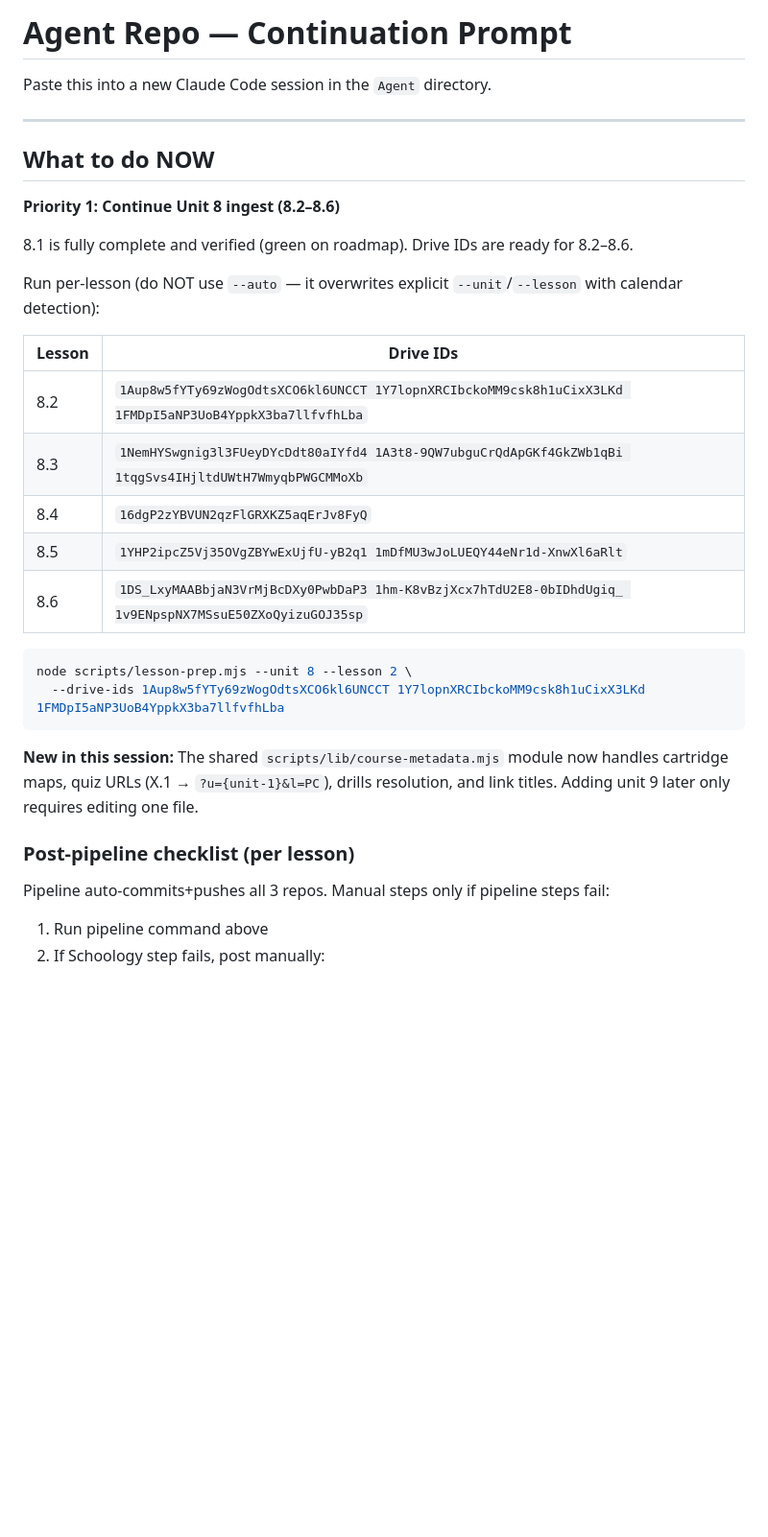
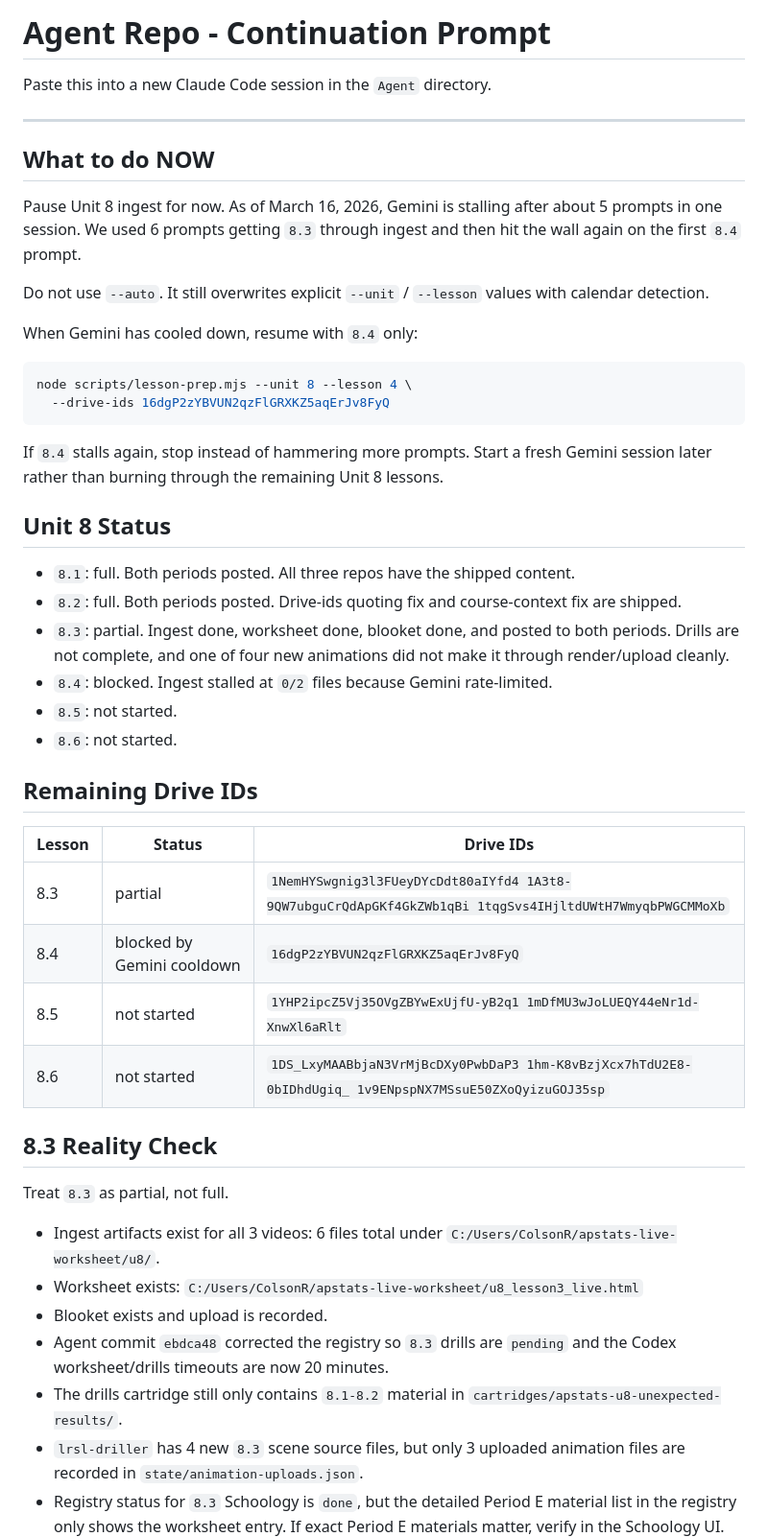
Before and after one commit to robjohncolson/Agent, a Markdown page: CONTINUATION_PROMPT.md, the part around one of its changes. Shown at 96% size. Rendered like a GitHub page; blank space fills up the shorter version.

````diff
--- a/CONTINUATION_PROMPT.md
+++ b/CONTINUATION_PROMPT.md
@@ -1,4 +1,4 @@
-# Agent Repo — Continuation Prompt
+# Agent Repo - Continuation Prompt
 
 Paste this into a new Claude Code session in the `Agent` directory.
 
@@ -6,30 +6,46 @@ Paste this into a new Claude Code session in the `Agent` directory.
 
 ## What to do NOW
 
-**Priority 1: Continue Unit 8 ingest (8.2–8.6)**
+Pause Unit 8 ingest for now. As of March 16, 2026, Gemini is stalling after about 5 prompts in one session. We used 6 prompts getting `8.3` through ingest and then hit the wall again on the first `8.4` prompt.
 
-8.1 is fully complete and verified (green on roadmap). Drive IDs are ready for 8.2–8.6.
+Do not use `--auto`. It still overwrites explicit `--unit` / `--lesson` values with calendar detection.
 
-Run per-lesson (do NOT use `--auto` — it overwrites explicit `--unit`/`--lesson` with calendar detection):
-
-| Lesson | Drive IDs |
-|--------|-----------|
-| 8.2 | `1Aup8w5fYTy69zWogOdtsXCO6kl6UNCCT 1Y7lopnXRCIbckoMM9csk8h1uCixX3LKd 1FMDpI5aNP3UoB4YppkX3ba7llfvfhLba` |
-| 8.3 | `1NemHYSwgnig3l3FUeyDYcDdt80aIYfd4 1A3t8-9QW7ubguCrQdApGKf4GkZWb1qBi 1tqgSvs4IHjltdUWtH7WmyqbPWGCMMoXb` |
-| 8.4 | `16dgP2zYBVUN2qzFlGRXKZ5aqErJv8FyQ` |
-| 8.5 | `1YHP2ipcZ5Vj35OVgZBYwExUjfU-yB2q1 1mDfMU3wJoLUEQY44eNr1d-XnwXl6aRlt` |
-| 8.6 | `1DS_LxyMAABbjaN3VrMjBcDXy0PwbDaP3 1hm-K8vBzjXcx7hTdU2E8-0bIDhdUgiq_ 1v9ENpspNX7MSsuE50ZXoQyizuGOJ35sp` |
+When Gemini has cooled down, resume with `8.4` only:
 
 ```bash
-node scripts/lesson-prep.mjs --unit 8 --lesson 2 \
-  --drive-ids 1Aup8w5fYTy69zWogOdtsXCO6kl6UNCCT 1Y7lopnXRCIbckoMM9csk8h1uCixX3LKd 1FMDpI5aNP3UoB4YppkX3ba7llfvfhLba
+node scripts/lesson-prep.mjs --unit 8 --lesson 4 \
+  --drive-ids 16dgP2zYBVUN2qzFlGRXKZ5aqErJv8FyQ
 ```
 
-**New in this session:** The shared `scripts/lib/course-metadata.mjs` module now handles cartridge maps, quiz URLs (X.1 → `?u={unit-1}&l=PC`), drills resolution, and link titles. Adding unit 9 later only requires editing one file.
+If `8.4` stalls again, stop instead of hammering more prompts. Start a fresh Gemini session later rather than burning through the remaining Unit 8 lessons.
 
-### Post-pipeline checklist (per lesson)
+## Unit 8 Status
 
-Pipeline auto-commits+pushes all 3 repos. Manual steps only if pipeline steps fail:
+- `8.1`: full. Both periods posted. All three repos have the shipped content.
+- `8.2`: full. Both periods posted. Drive-ids quoting fix and course-context fix are shipped.
+- `8.3`: partial. Ingest done, worksheet done, blooket done, and posted to both periods. Drills are not complete, and one of four new animations did not make it through render/upload cleanly.
+- `8.4`: blocked. Ingest stalled at `0/2` files because Gemini rate-limited.
+- `8.5`: not started.
+- `8.6`: not started.
 
-1. Run pipeline command above
-2. If Schoology step fails, post manually:
+## Remaining Drive IDs
+
+| Lesson | Status | Drive IDs |
+|--------|--------|-----------|
+| 8.3 | partial | `1NemHYSwgnig3l3FUeyDYcDdt80aIYfd4 1A3t8-9QW7ubguCrQdApGKf4GkZWb1qBi 1tqgSvs4IHjltdUWtH7WmyqbPWGCMMoXb` |
+| 8.4 | blocked by Gemini cooldown | `16dgP2zYBVUN2qzFlGRXKZ5aqErJv8FyQ` |
+| 8.5 | not started | `1YHP2ipcZ5Vj35OVgZBYwExUjfU-yB2q1 1mDfMU3wJoLUEQY44eNr1d-XnwXl6aRlt` |
+| 8.6 | not started | `1DS_LxyMAABbjaN3VrMjBcDXy0PwbDaP3 1hm-K8vBzjXcx7hTdU2E8-0bIDhdUgiq_ 1v9ENpspNX7MSsuE50ZXoQyizuGOJ35sp` |
+
+## 8.3 Reality Check
+
+Treat `8.3` as partial, not full.
+
+- Ingest artifacts exist for all 3 videos: 6 files total under `C:/Users/ColsonR/apstats-live-worksheet/u8/`.
+- Worksheet exists: `C:/Users/ColsonR/apstats-live-worksheet/u8_lesson3_live.html`
+- Blooket exists and upload is recorded.
+- Agent commit `ebdca48` corrected the registry so `8.3` drills are `pending` and the Codex worksheet/drills timeouts are now 20 minutes.
+- The drills cartridge still only contains `8.1-8.2` material in `cartridges/apstats-u8-unexpected-results/`.
+- `lrsl-driller` has 4 new `8.3` scene source files, but only 3 uploaded animation files are recorded in `state/animation-uploads.json`.
+- Registry status for `8.3` Schoology is `done`, but the detailed Period E material list in the registry only shows the worksheet entry. If exact Period E materials matter, verify in the Schoology UI.
+
````
Also changed, not shown: other parts of CONTINUATION_PROMPT.md (+47 -82 lines).
